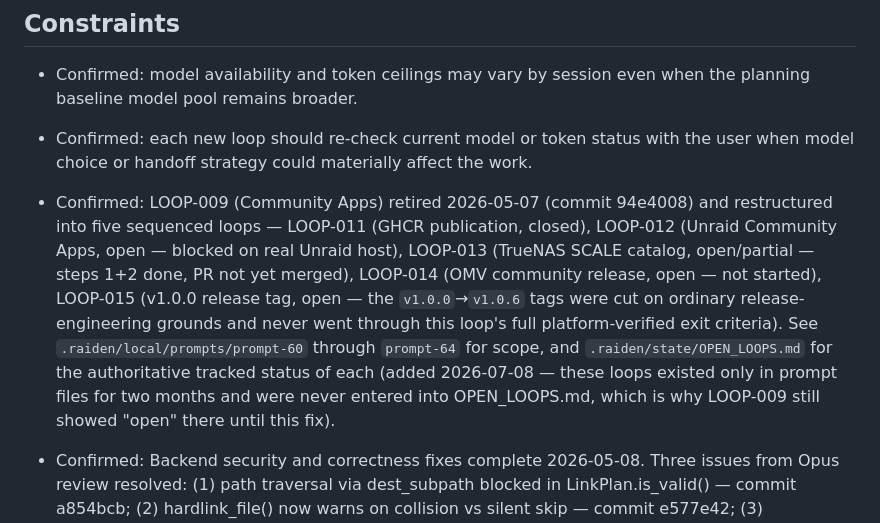
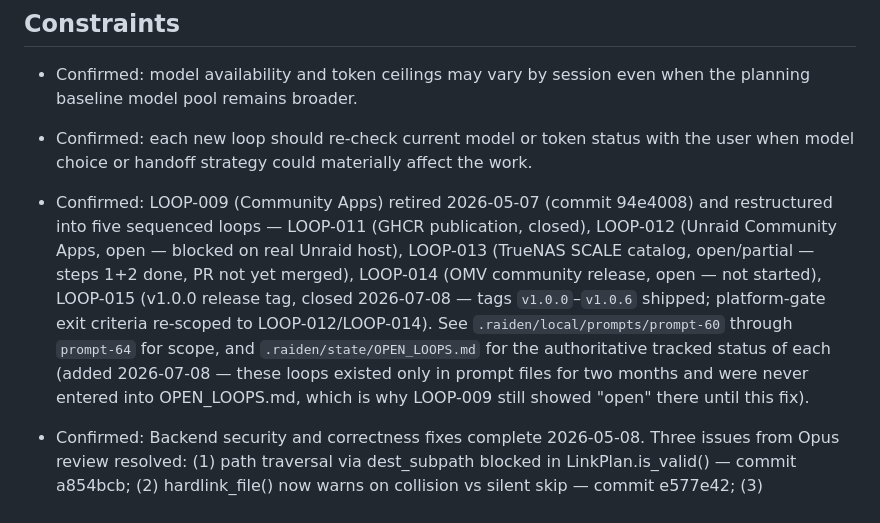
Before and after one commit to StarlightDaemon/HardlinkOrganizer, a Markdown page: .raiden/state/CURRENT_STATE.md, the part around the change. Rendered like a GitHub page.

```diff
--- a/.raiden/state/CURRENT_STATE.md
+++ b/.raiden/state/CURRENT_STATE.md
@@ -45,7 +45,7 @@
 
 - Confirmed: model availability and token ceilings may vary by session even when the planning baseline model pool remains broader.
 - Confirmed: each new loop should re-check current model or token status with the user when model choice or handoff strategy could materially affect the work.
-- Confirmed: LOOP-009 (Community Apps) retired 2026-05-07 (commit 94e4008) and restructured into five sequenced loops — LOOP-011 (GHCR publication, closed), LOOP-012 (Unraid Community Apps, open — blocked on real Unraid host), LOOP-013 (TrueNAS SCALE catalog, open/partial — steps 1+2 done, PR not yet merged), LOOP-014 (OMV community release, open — not started), LOOP-015 (v1.0.0 release tag, open — the `v1.0.0`→`v1.0.6` tags were cut on ordinary release-engineering grounds and never went through this loop's full platform-verified exit criteria). See `.raiden/local/prompts/prompt-60` through `prompt-64` for scope, and `.raiden/state/OPEN_LOOPS.md` for the authoritative tracked status of each (added 2026-07-08 — these loops existed only in prompt files for two months and were never entered into OPEN_LOOPS.md, which is why LOOP-009 still showed "open" there until this fix).
+- Confirmed: LOOP-009 (Community Apps) retired 2026-05-07 (commit 94e4008) and restructured into five sequenced loops — LOOP-011 (GHCR publication, closed), LOOP-012 (Unraid Community Apps, open — blocked on real Unraid host), LOOP-013 (TrueNAS SCALE catalog, open/partial — steps 1+2 done, PR not yet merged), LOOP-014 (OMV community release, open — not started), LOOP-015 (v1.0.0 release tag, closed 2026-07-08 — tags `v1.0.0`–`v1.0.6` shipped; platform-gate exit criteria re-scoped to LOOP-012/LOOP-014). See `.raiden/local/prompts/prompt-60` through `prompt-64` for scope, and `.raiden/state/OPEN_LOOPS.md` for the authoritative tracked status of each (added 2026-07-08 — these loops existed only in prompt files for two months and were never entered into OPEN_LOOPS.md, which is why LOOP-009 still showed "open" there until this fix).
 - Confirmed: Backend security and correctness fixes complete 2026-05-08. Three issues from Opus review resolved: (1) path traversal via dest_subpath blocked in LinkPlan.is_valid() — commit a854bcb; (2) hardlink_file() now warns on collision vs silent skip — commit e577e42; (3) get_link_status() chunked to avoid SQLite 999-variable limit — commit e577e42. Test suite fully green: 180/180 (was 179 pass + 1 pre-existing failure). Commits pending push.
 - Confirmed: LOOP-011 complete 2026-05-07. Repo public at https://github.com/StarlightDaemon/HardlinkOrganizer (tip commit 0f10d62). GHA image workflow ran successfully on both main push and tag push. RC tag v1.0.0-rc.1 published and workflow confirmed success. GHCR image visibility must be confirmed manually — check https://github.com/StarlightDaemon?tab=packages and set hardlink-organizer to Public if needed.
 - Confirmed: LOOP-013 Steps 1+2 complete (commit 0f10d62). TrueNAS SCALE catalog entry at `packaging/truenas/catalog/` — full Jinja2 template structure (app.yaml, ix_values.yaml, questions.yaml, templates/docker-compose.yaml, test_values). PR to truenas/apps pending real-host validation.
```
Also changed, not shown: .raiden/state/OPEN_LOOPS.md (+2 -4 lines).
